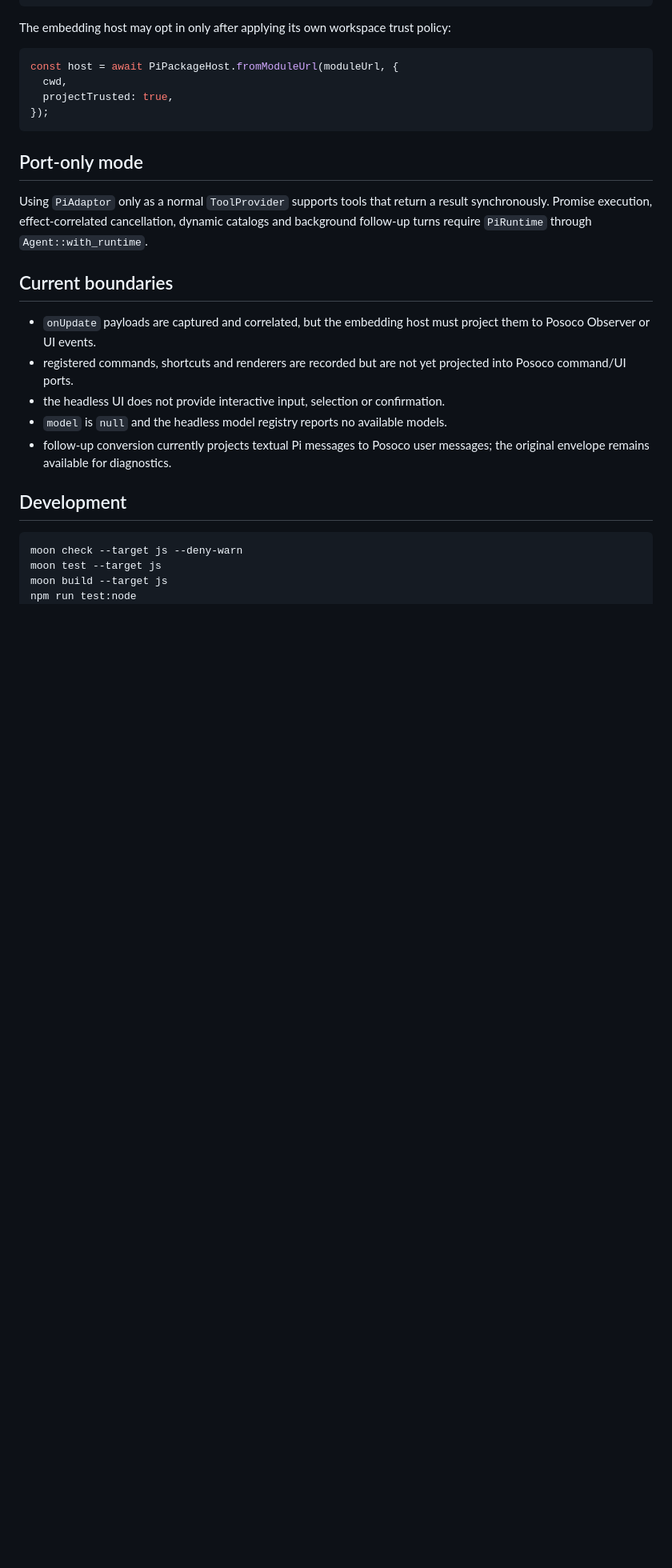
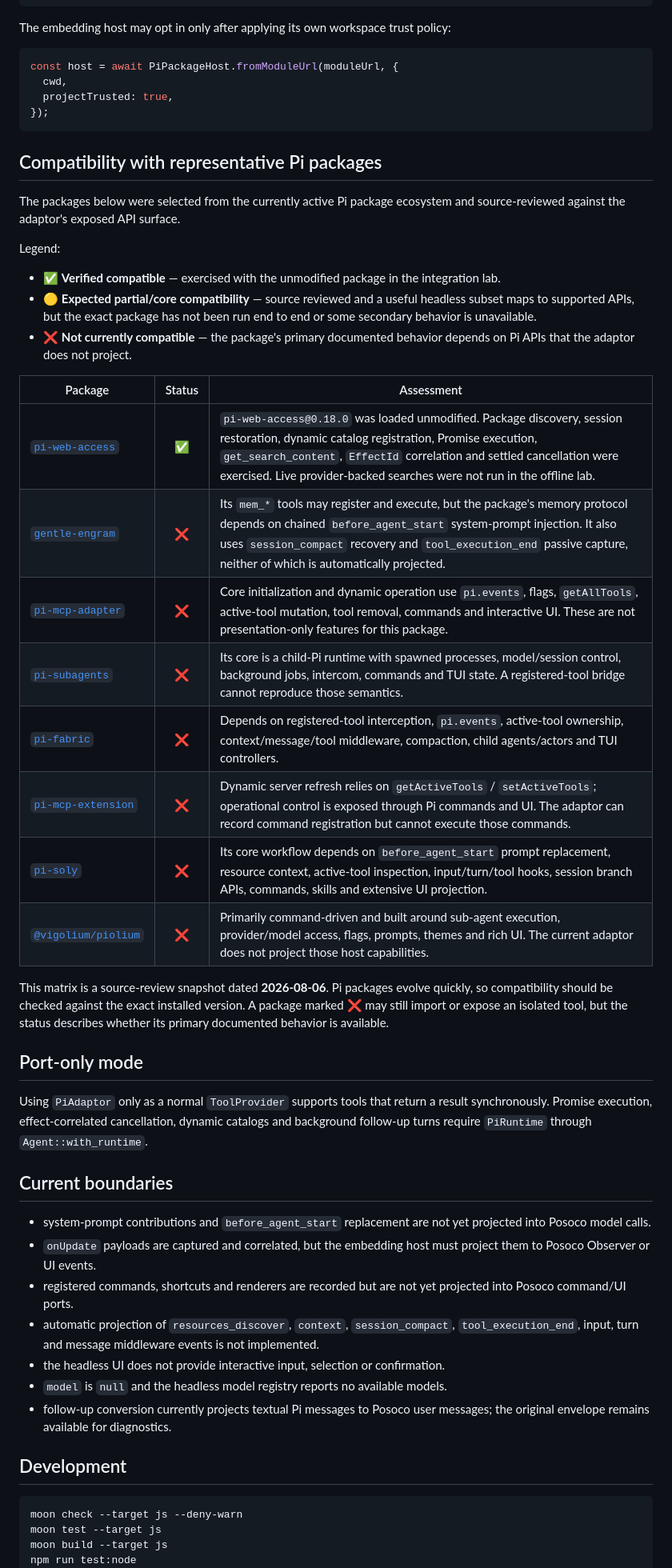
Before and after one commit to colmugx/posoco-extension, a Markdown page: posoco-ext-pi-adaptor/README.mbt.md, the part around one of its changes. Shown at 80% size. Drawn GitHub-style; blank space fills up the shorter version.

Commit message:
docs(pi): document prompt limitations and package compatibility

````diff
--- a/posoco-ext-pi-adaptor/README.mbt.md
+++ b/posoco-ext-pi-adaptor/README.mbt.md
@@ -119,6 +146,37 @@ const host = await PiPackageHost.fromModuleUrl(moduleUrl, {
 });
 ```
 
+## Compatibility with representative Pi packages
+
+The packages below were selected from the currently active Pi package ecosystem
+and source-reviewed against the adaptor's exposed API surface.
+
+Legend:
+
+- ✅ **Verified compatible** — exercised with the unmodified package in the
+  integration lab.
+- 🟡 **Expected partial/core compatibility** — source reviewed and a useful
+  headless subset maps to supported APIs, but the exact package has not been
+  run end to end or some secondary behavior is unavailable.
+- ❌ **Not currently compatible** — the package's primary documented behavior
+  depends on Pi APIs that the adaptor does not project.
+
+| Package | Status | Assessment |
+| --- | :---: | --- |
+| [`pi-web-access`](https://pi.dev/packages/pi-web-access) | ✅ | `pi-web-access@0.18.0` was loaded unmodified. Package discovery, session restoration, dynamic catalog registration, Promise execution, `get_search_content`, `EffectId` correlation and settled cancellation were exercised. Live provider-backed searches were not run in the offline lab. |
+| [`gentle-engram`](https://pi.dev/packages/gentle-engram) | ❌ | Its `mem_*` tools may register and execute, but the package's memory protocol depends on chained `before_agent_start` system-prompt injection. It also uses `session_compact` recovery and `tool_execution_end` passive capture, neither of which is automatically projected. |
+| [`pi-mcp-adapter`](https://pi.dev/packages/pi-mcp-adapter) | ❌ | Core initialization and dynamic operation use `pi.events`, flags, `getAllTools`, active-tool mutation, tool removal, commands and interactive UI. These are not presentation-only features for this package. |
+| [`pi-subagents`](https://pi.dev/packages/pi-subagents) | ❌ | Its core is a child-Pi runtime with spawned processes, model/session control, background jobs, intercom, commands and TUI state. A registered-tool bridge cannot reproduce those semantics. |
+| [`pi-fabric`](https://pi.dev/packages/pi-fabric) | ❌ | Depends on registered-tool interception, `pi.events`, active-tool ownership, context/message/tool middleware, compaction, child agents/actors and TUI controllers. |
+| [`pi-mcp-extension`](https://pi.dev/packages/pi-mcp-extension) | ❌ | Dynamic server refresh relies on `getActiveTools` / `setActiveTools`; operational control is exposed through Pi commands and UI. The adaptor can record command registration but cannot execute those commands. |
+| [`pi-soly`](https://pi.dev/packages/pi-soly) | ❌ | Its core workflow depends on `before_agent_start` prompt replacement, resource context, active-tool inspection, input/turn/tool hooks, session branch APIs, commands, skills and extensive UI projection. |
+| [`@vigolium/piolium`](https://pi.dev/packages/%40vigolium%2Fpiolium) | ❌ | Primarily command-driven and built around sub-agent execution, provider/model access, flags, prompts, themes and rich UI. The current adaptor does not project those host capabilities. |
+
+This matrix is a source-review snapshot dated **2026-08-06**. Pi packages evolve
+quickly, so compatibility should be checked against the exact installed
+version. A package marked ❌ may still import or expose an isolated tool, but the
+status describes whether its primary documented behavior is available.
+
 ## Port-only mode
 
 Using `PiAdaptor` only as a normal `ToolProvider` supports tools that return a
@@ -128,10 +186,15 @@ dynamic catalogs and background follow-up turns require `PiRuntime` through
 
 ## Current boundaries
 
+- system-prompt contributions and `before_agent_start` replacement are not yet
+  projected into Posoco model calls.
 - `onUpdate` payloads are captured and correlated, but the embedding host must
   project them to Posoco Observer or UI events.
 - registered commands, shortcuts and renderers are recorded but are not yet
   projected into Posoco command/UI ports.
+- automatic projection of `resources_discover`, `context`, `session_compact`,
+  `tool_execution_end`, input, turn and message middleware events is not
+  implemented.
 - the headless UI does not provide interactive input, selection or
   confirmation.
 - `model` is `null` and the headless model registry reports no available
````
Also changed, not shown: other parts of posoco-ext-pi-adaptor/README.mbt.md (+30 -3 lines).
